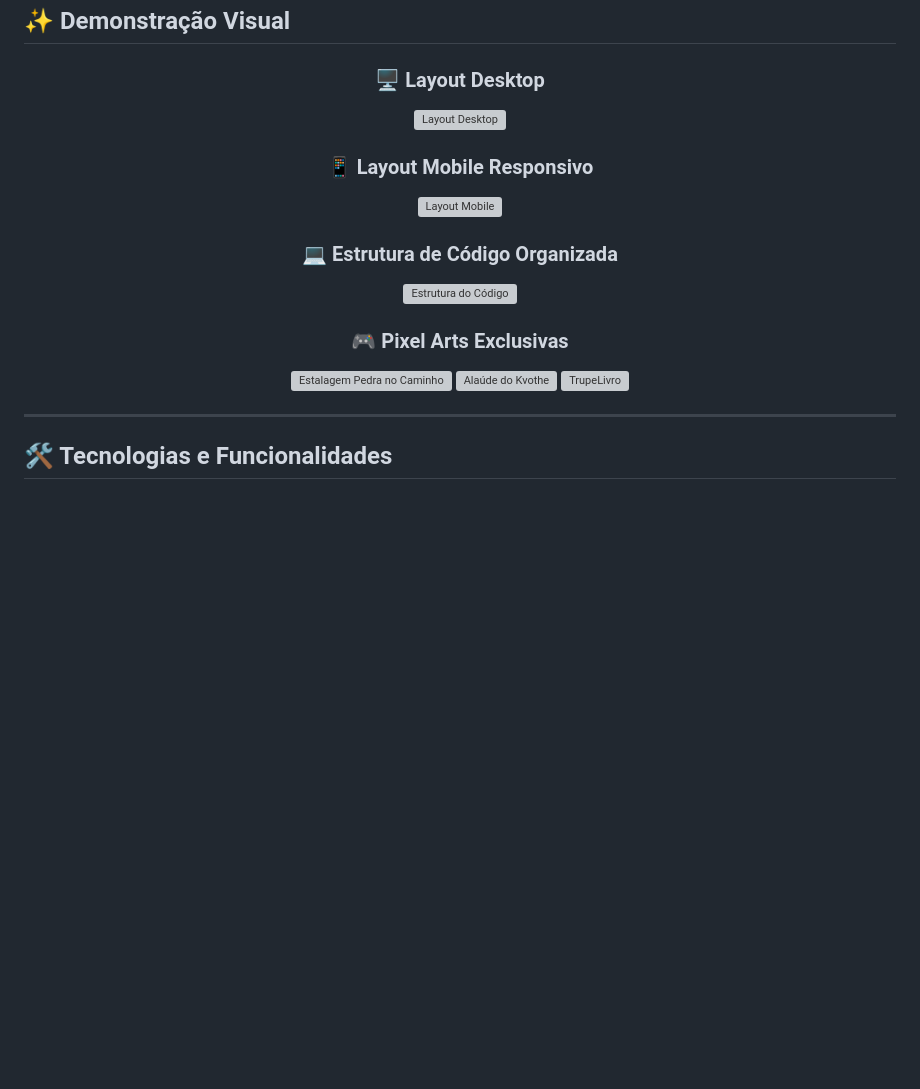
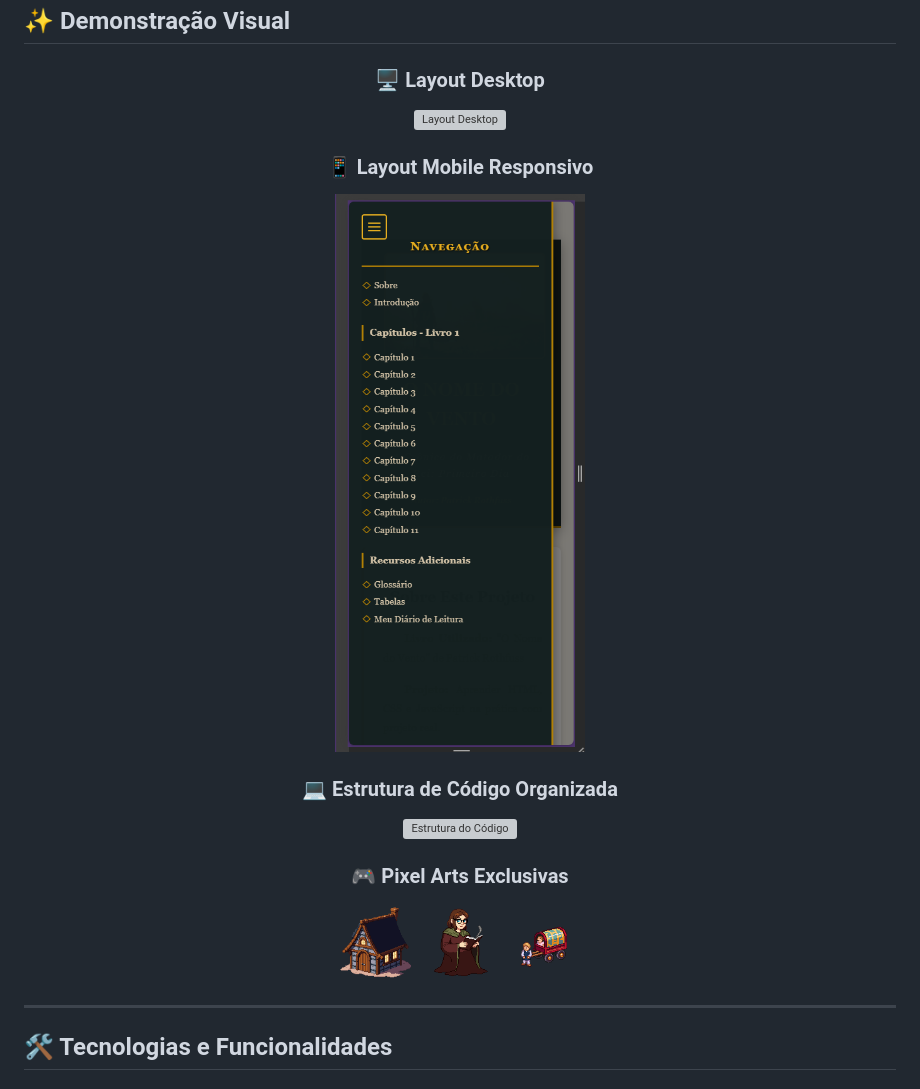
Before and after one commit to NandaRomao/o-nome-do-vento, a Markdown page: README.md, the part around the change printed below. GitHub-like rendering; blank space fills up the shorter version; grey boxes are pictures that could not be loaded.

Commit message:
fix: corrige caminhos das imagens no README

```diff
--- a/README.md
+++ b/README.md
@@ -55,6 +55,6 @@ Este projeto representa minha **jornada de aprendizado em desenvolvimento front-
 
 ### 📱 Layout Mobile Responsivo
-![Layout Mobile](layout-mobile1.png)
+![Layout Mobile](./assets/imagem/layout-mobile1.png)
 
 
 ### 💻 Estrutura de Código Organizada
@@ -62,9 +62,9 @@ Este projeto representa minha **jornada de aprendizado em desenvolvimento front-
 
 ### 🎮 Pixel Arts Exclusivas
 <div style="display: flex; justify-content: center; gap: 15px; margin: 20px 0;">
-  <img src="estalagem-pedra-no-camiho.png" width="80" alt="Estalagem Pedra no Caminho">
-  <img src="readme-image.png" width="80" alt="Alaúde do Kvothe">
-  <img src="trupe 4.png" width="80" alt="TrupeLivro">
+  <img src="./assets/imagem/estalagem-pedra-no-camiho.png" width="80" alt="Estalagem">
+  <img src="./assets/imagem/book.png" width="80" alt="Alaúde">
+  <img src="./assets/imagem/trupe1.png" width="80" alt="Trupe">
 </div>
 
 </div>
```
Also changed, not shown: other parts of README.md (+2 -2 lines).
